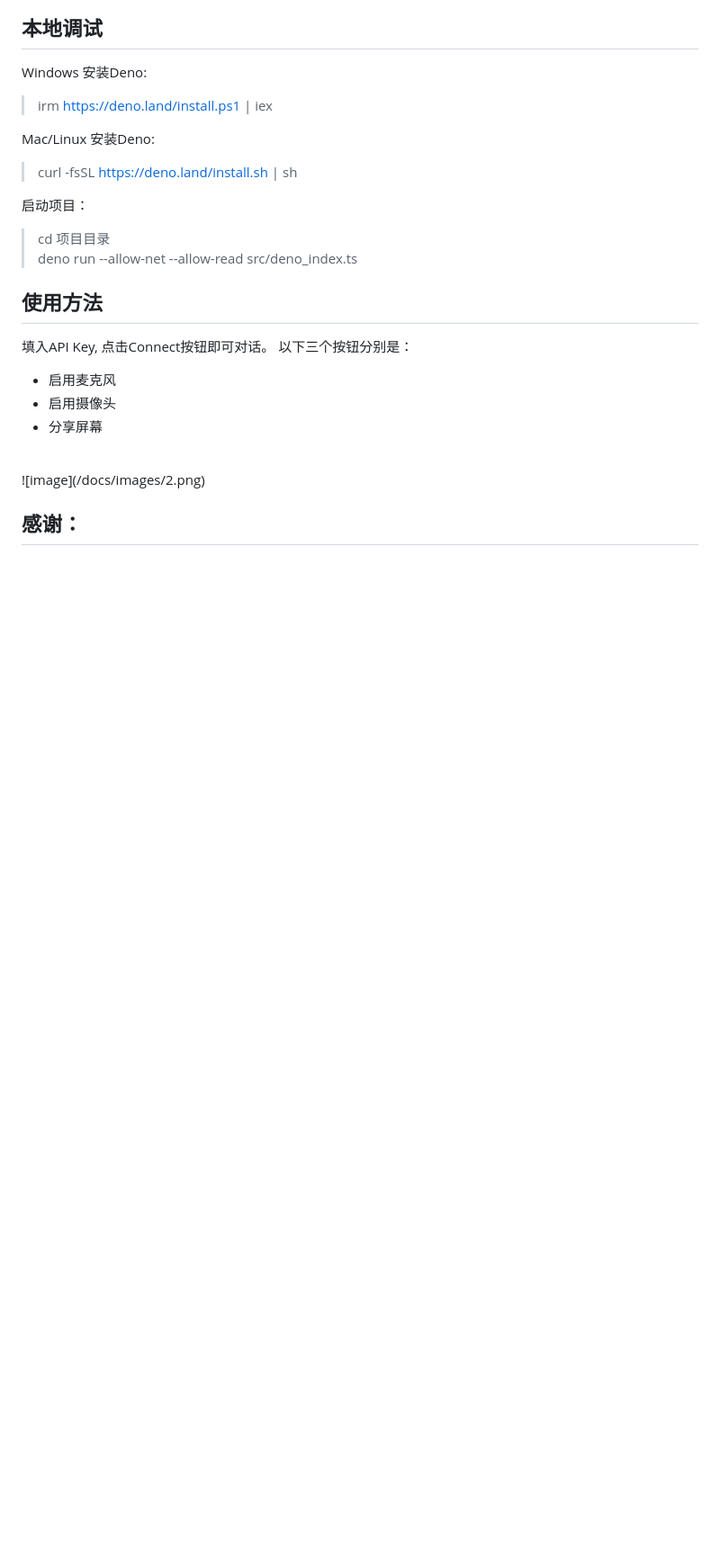
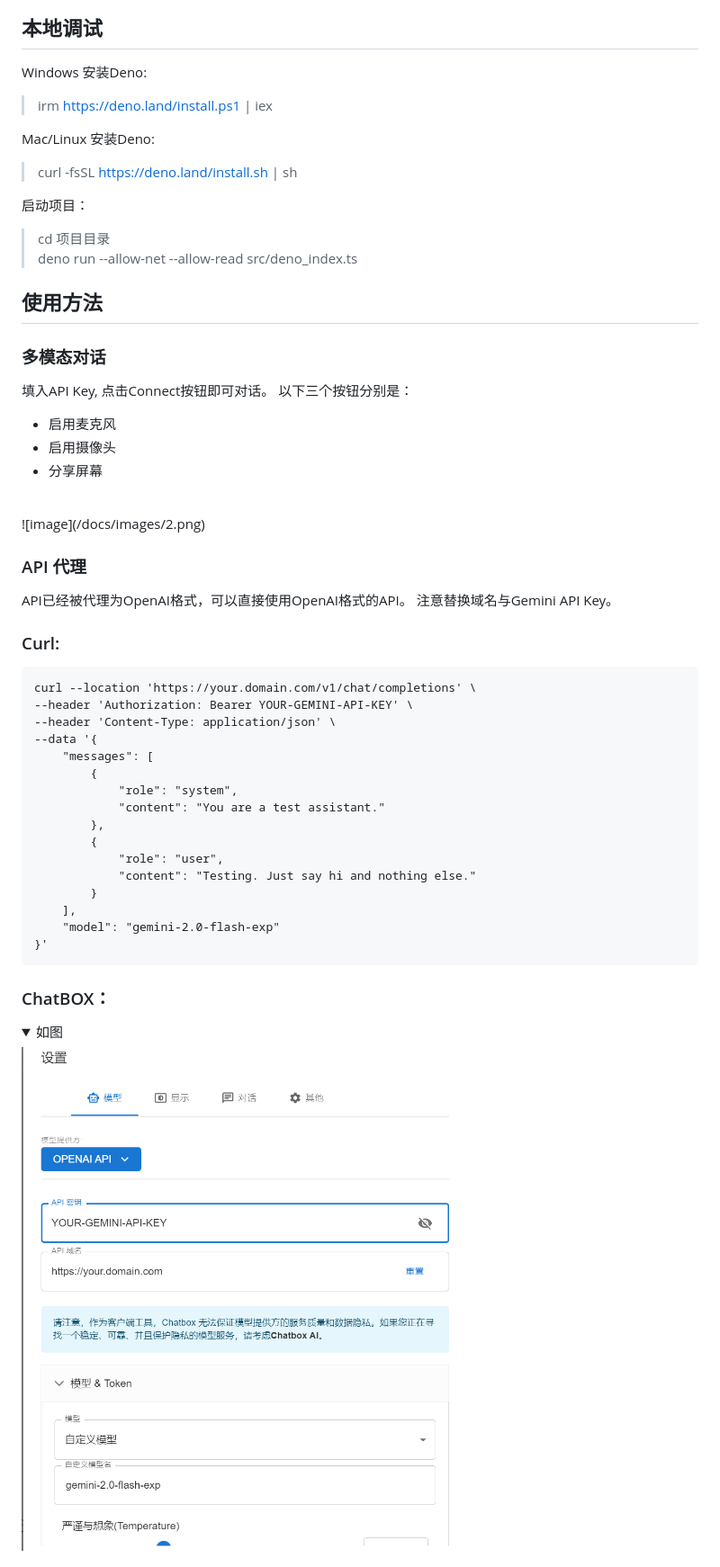
Before and after one commit to zzzmhcn/gemini-playground, a Markdown page: README.MD, the part around the change printed below. Shown: that part at 90% size. GitHub-like rendering; pictures changed too: docs/images/4.png (added); folded sections open; blank space fills up the shorter version.

````diff
--- a/README.MD
+++ b/README.MD
@@ -38,7 +59,7 @@ Mac/Linux 安装Deno:
 
 
 ## 使用方法
-
+### 多模态对话
 填入API Key, 点击Connect按钮即可对话。
 以下三个按钮分别是：
 - 启用麦克风
@@ -47,4 +68,33 @@ Mac/Linux 安装Deno:
 <br>
 ![image](/docs/images/2.png)
 
-## 感谢：
+### API 代理
+API已经被代理为OpenAI格式，可以直接使用OpenAI格式的API。
+注意替换域名与Gemini API Key。
+
+### Curl:
+```
+curl --location 'https://your.domain.com/v1/chat/completions' \
+--header 'Authorization: Bearer YOUR-GEMINI-API-KEY' \
+--header 'Content-Type: application/json' \
+--data '{
+    "messages": [
+        {
+            "role": "system",
+            "content": "You are a test assistant."
+        },
+        {
+            "role": "user",
+            "content": "Testing. Just say hi and nothing else."
+        }
+    ],
+    "model": "gemini-2.0-flash-exp"
+}'
+```
+### ChatBOX：
+   <details>
+   <summary>如图</summary>
+
+   ![image](/docs/images/4.png)
+   </details>
+
````
Also changed, not shown: other parts of README.MD (+33 -2 lines), README_EN.MD (added, +121 -0 lines), docs/images/3.png (added), docs/images/5.png (added), 1 other file.
